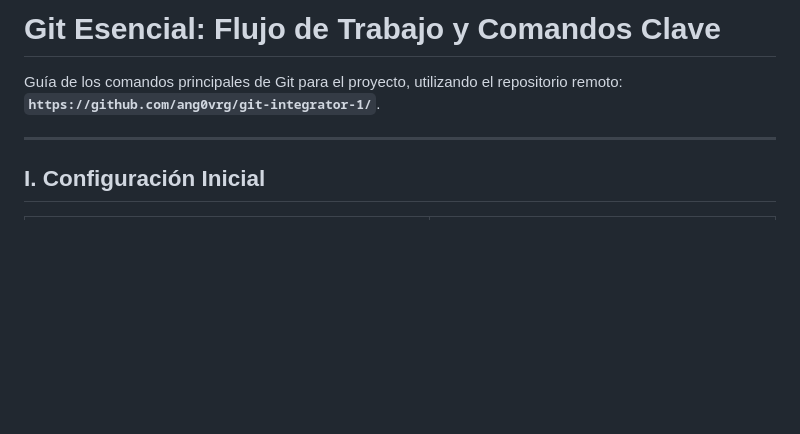
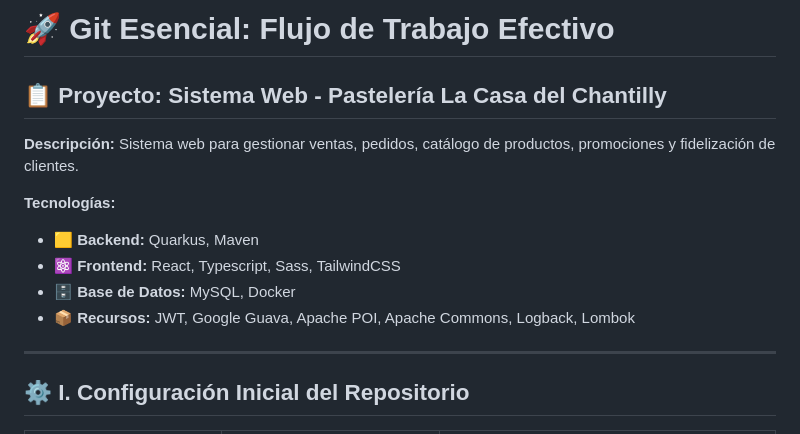
Before and after one commit to ang0vrg/git-integrator-1, a Markdown page: README.md, the part around the change printed below. Rendered like a GitHub page; blank space fills up the shorter version.

```diff
--- a/README.md
+++ b/README.md
@@ -1,8 +1,16 @@
-#  Git Esencial: Flujo de Trabajo y Comandos Clave
+# 🚀 Git Esencial: Flujo de Trabajo Efectivo
 
-Guía de los comandos principales de Git para el proyecto, utilizando el repositorio remoto: **`https://github.com/ang0vrg/git-integrator-1/`**.
+## 📋 Proyecto: Sistema Web - Pastelería La Casa del Chantilly
+
+**Descripción:** Sistema web para gestionar ventas, pedidos, catálogo de productos, promociones y fidelización de clientes.
+
+**Tecnologías:**
+- 🟨 **Backend:** Quarkus, Maven
+- ⚛️ **Frontend:** React, Typescript, Sass, TailwindCSS
+- 🗄️ **Base de Datos:** MySQL, Docker
+- 📦 **Recursos:** JWT, Google Guava, Apache POI, Apache Commons, Logback, Lombok
 
 ---
 
-## I. Configuración Inicial
+## ⚙️ I. Configuración Inicial del Repositorio
 
```
Also changed, not shown: other parts of README.md (+153 -58 lines).
